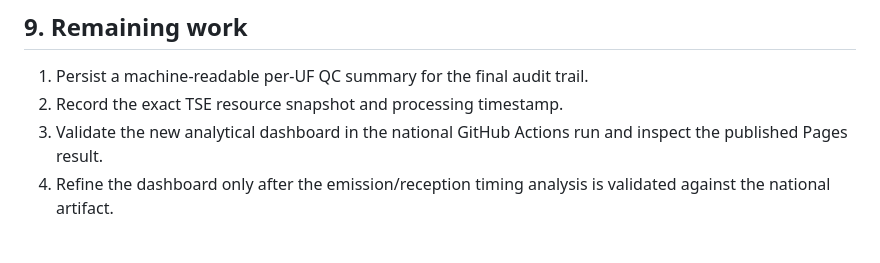
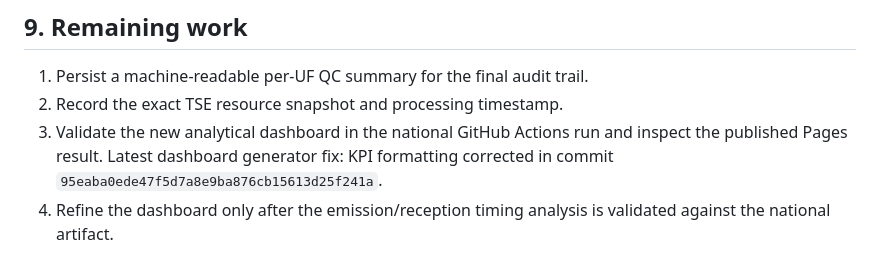
Before and after one commit to tiagodeazevedoferreira/tse-bu-presidencial-2026, a Markdown page: PROJECT_CONTEXT.md, the part around the change. Drawn GitHub-style.

Commit message:
docs: record latest dashboard fix

```diff
--- a/PROJECT_CONTEXT.md
+++ b/PROJECT_CONTEXT.md
@@ -174,7 +174,7 @@ The project now includes an analytical dashboard focused on the relationship bet
 
 1. Persist a machine-readable per-UF QC summary for the final audit trail.
 2. Record the exact TSE resource snapshot and processing timestamp.
-3. Validate the new analytical dashboard in the national GitHub Actions run and inspect the published Pages result.
+3. Validate the new analytical dashboard in the national GitHub Actions run and inspect the published Pages result. Latest dashboard generator fix: KPI formatting corrected in commit `95eaba0ede47f5d7a8e9ba876cb15613d25f241a`.
 4. Refine the dashboard only after the emission/reception timing analysis is validated against the national artifact.
 
 ## 10. Definition of done
```
